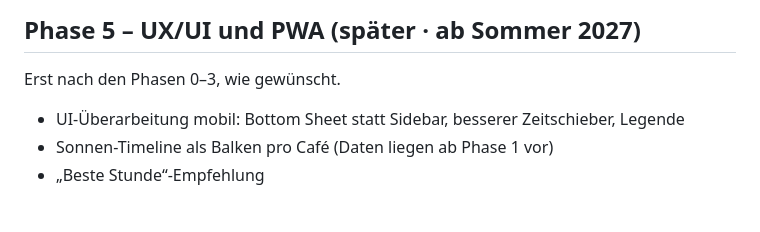
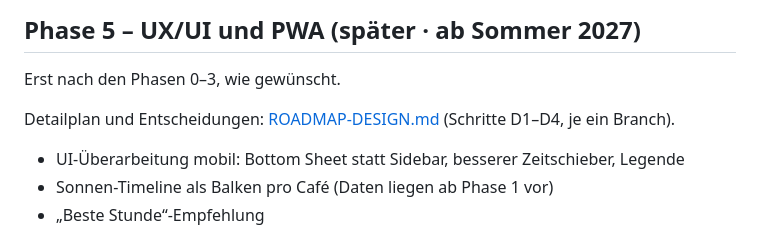
Before and after one commit to NicoFuchsGIT/SunCafe, a Markdown page: docs/ROADMAP.md, the part around the change. Rendered like a GitHub page; blank space fills up the shorter version.

```diff
--- a/docs/ROADMAP.md
+++ b/docs/ROADMAP.md
@@ -106,6 +106,8 @@ Ziel: 1-Tap-Votes zur Kalibrierung, rechtzeitig zur Terrassensaison.
 
 Erst nach den Phasen 0–3, wie gewünscht.
 
+Detailplan und Entscheidungen: [ROADMAP-DESIGN.md](ROADMAP-DESIGN.md) (Schritte D1–D4, je ein Branch).
+
 - UI-Überarbeitung mobil: Bottom Sheet statt Sidebar, besserer Zeitschieber, Legende
 - Sonnen-Timeline als Balken pro Café (Daten liegen ab Phase 1 vor)
 - „Beste Stunde“-Empfehlung
```
Also changed, not shown: docs/ROADMAP-DESIGN.md (added, +132 -0 lines).
